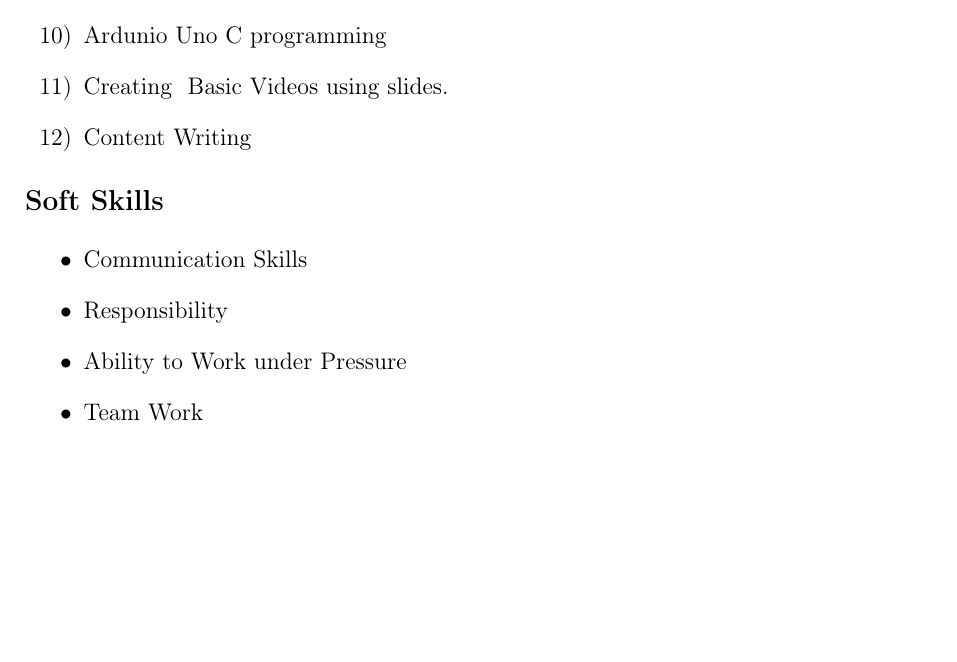
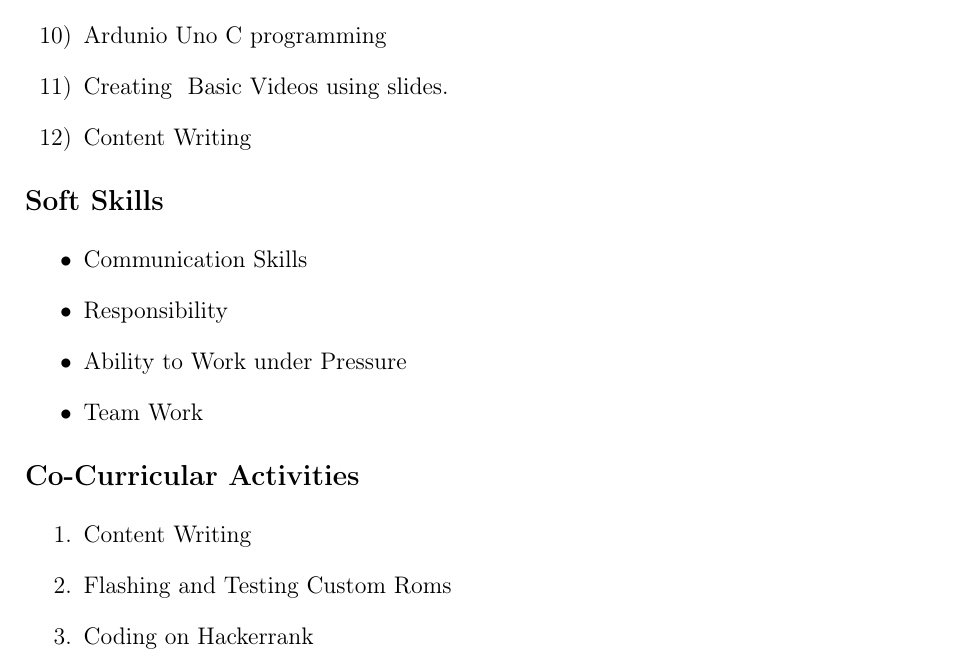
Before and after one commit to Sujeendra/Sujeendra_R_Resume, a LaTeX CV (Sujeendra_Resume.tex): part of page 3 of 3, cut so that both start at the same text, the shorter picture padded with empty space. Compiled offline with pdfLaTeX.

Commit message:
Added Co-Curricular activities

```diff
--- a/Sujeendra_Resume.tex
+++ b/Sujeendra_Resume.tex
@@ -275,5 +275,14 @@
 \par
 \end{itemize}
 
+%Co curricular activities
+\vspace{0.1cm}
+{\fontsize{14pt}{16.8pt}\selectfont \textbf{Co-Curricular Activities}\par}\par
+
+\begin{enumerate}[label*={\fontsize{13pt}{13pt}\selectfont \arabic*.}]
+	\item {\fontsize{13pt}{15.6pt}\selectfont Content Writing\par}\par
+	\item {\fontsize{13pt}{15.6pt}\selectfont Flashing and Testing Custom Roms\par}
+	\item {\fontsize{13pt}{15.6pt}\selectfont Coding on Hackerrank\par}
+\end{enumerate}\par
 
 \end{document}
```
Also changed, not shown: README.md, Sujeendra_Resume.pdf, 2 other files.
